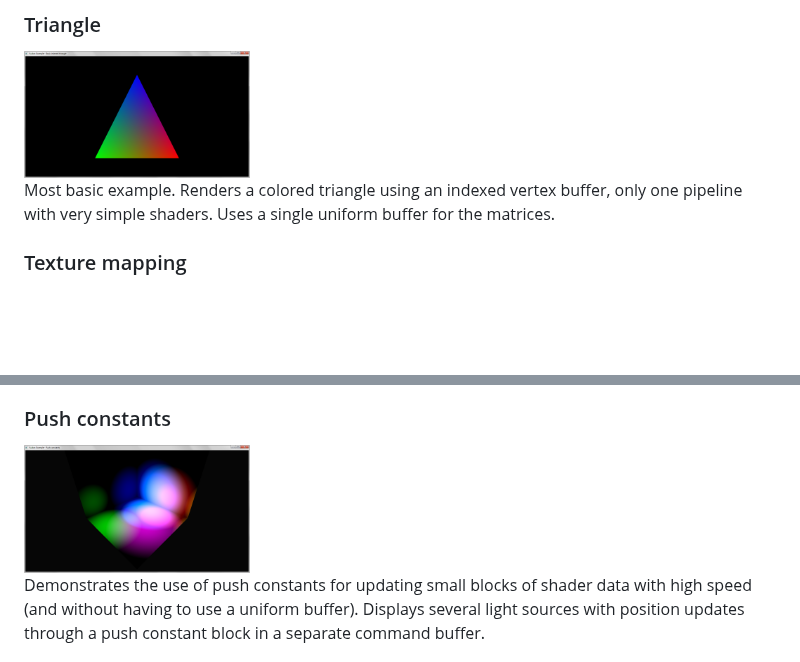
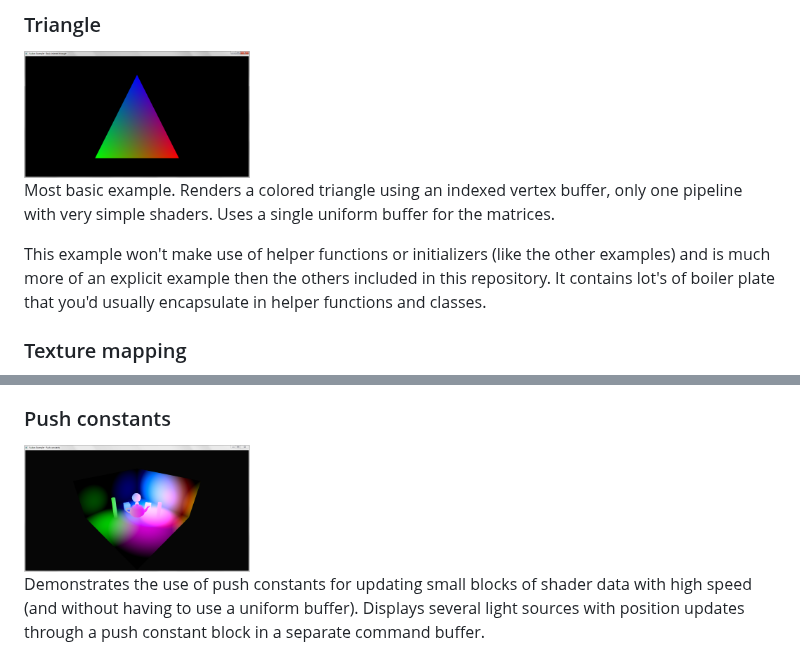
Before and after one commit to SaschaWillems/Vulkan, a Markdown page: README.md, 2 parts joined by grey strips. Rendered like a GitHub page; pictures changed too: screenshots/push_constants.png; blank space fills up the shorter version.

Commit message:
Push constant screenshots, some more information on triangle exampled, fixed link to humus' page

```diff
--- a/README.md
+++ b/README.md
@@ -26,6 +26,8 @@ All required headers and libs are included in the repository, building the examp
 <img src="./screenshots/basic_triangle.png" height="128px">
 
 Most basic example. Renders a colored triangle using an indexed vertex buffer, only one pipeline with very simple shaders. Uses a single uniform buffer for the matrices.
+
+This example won't make use of helper functions or initializers (like the other examples) and is much more of an explicit example then the others included in this repository. It contains lot's of boiler plate that you'd usually encapsulate in helper functions and classes.
 
 ### Texture mapping
 <img src="./screenshots/basic_texture.png" height="128px">
```
Also changed, not shown: other parts of README.md (+1 -1 lines).
